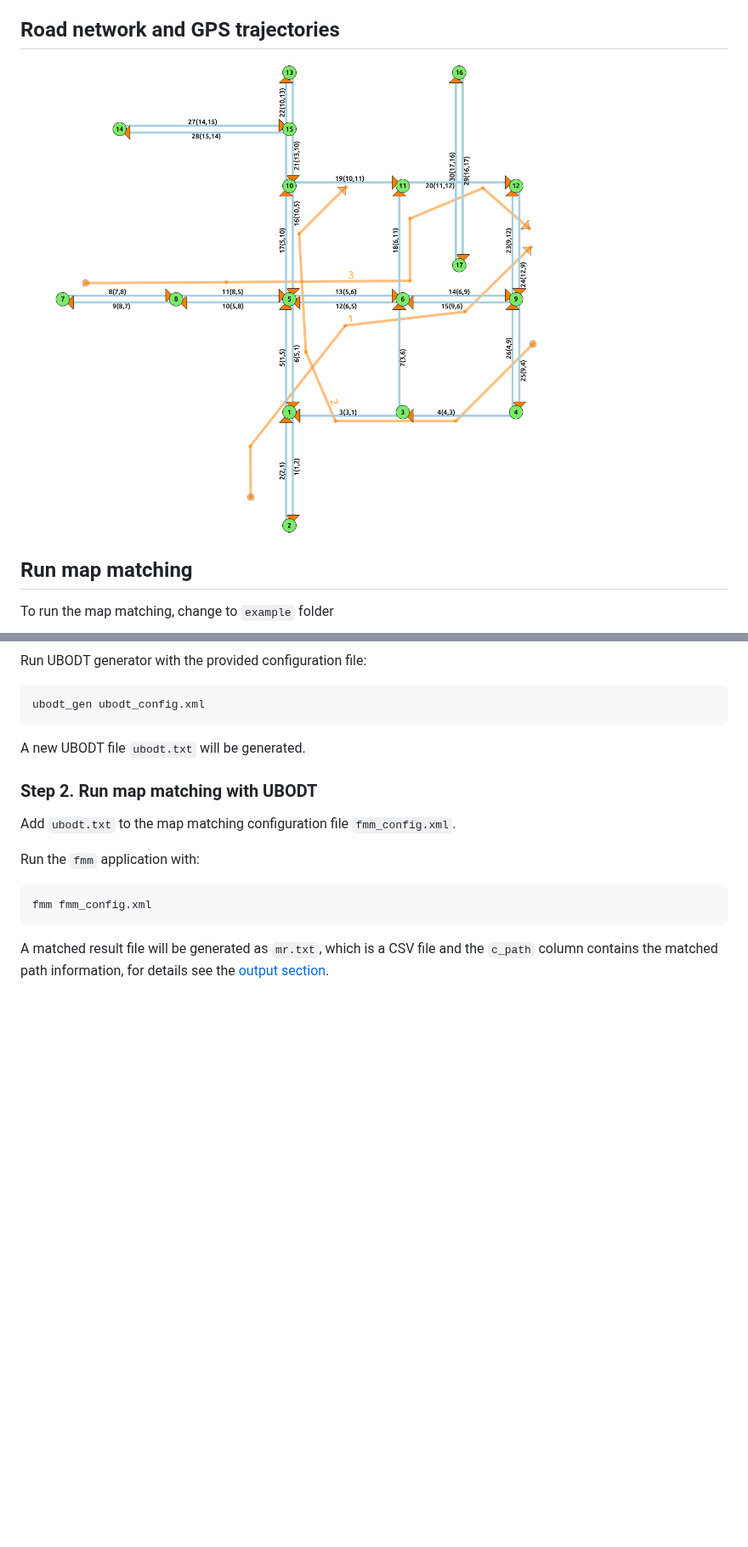
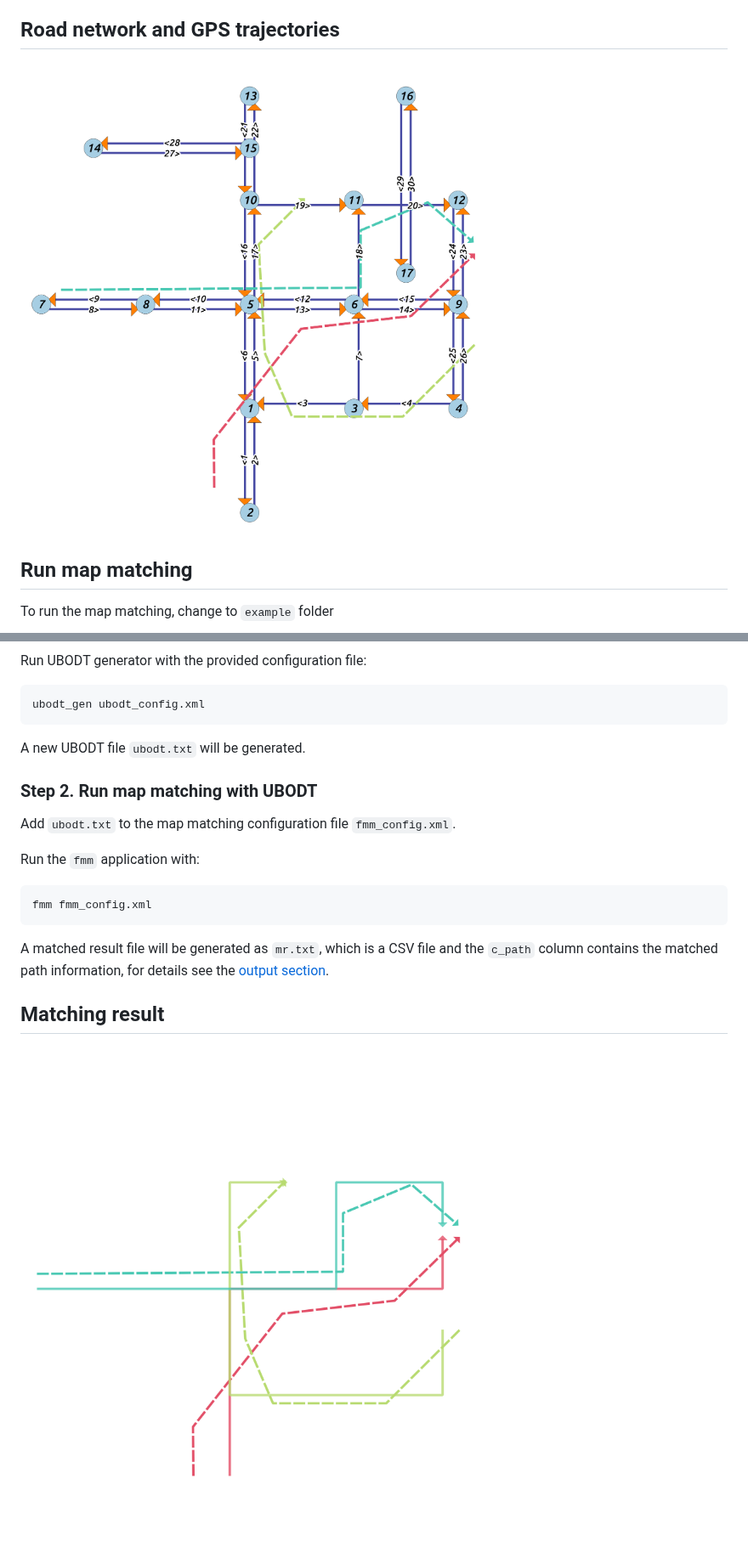
Before and after one commit to cyang-kth/fmm, a Markdown page: example/README.md, 2 parts joined by grey strips. Shown at 85% size. GitHub-like rendering; pictures changed too: example/example.png, example/input.png (added), example/output.png (added); blank space fills up the shorter version.

```diff
--- a/example/README.md
+++ b/example/README.md
@@ -10,7 +10,7 @@
 
 ## Road network and GPS trajectories
 
-![example](example.png)
+![input](input.png)
 
 ## Run map matching
 
@@ -35,3 +35,7 @@ Run the `fmm` application with:
     fmm fmm_config.xml
 
 A matched result file will be generated as `mr.txt`, which is a CSV file and the `c_path` column contains the matched path information, for details see the [output section](../README.md#output).
+
+## Matching result
+
+![output](output.png)
```
Also changed, not shown: README.md (+1 -5 lines), 2 other files.
